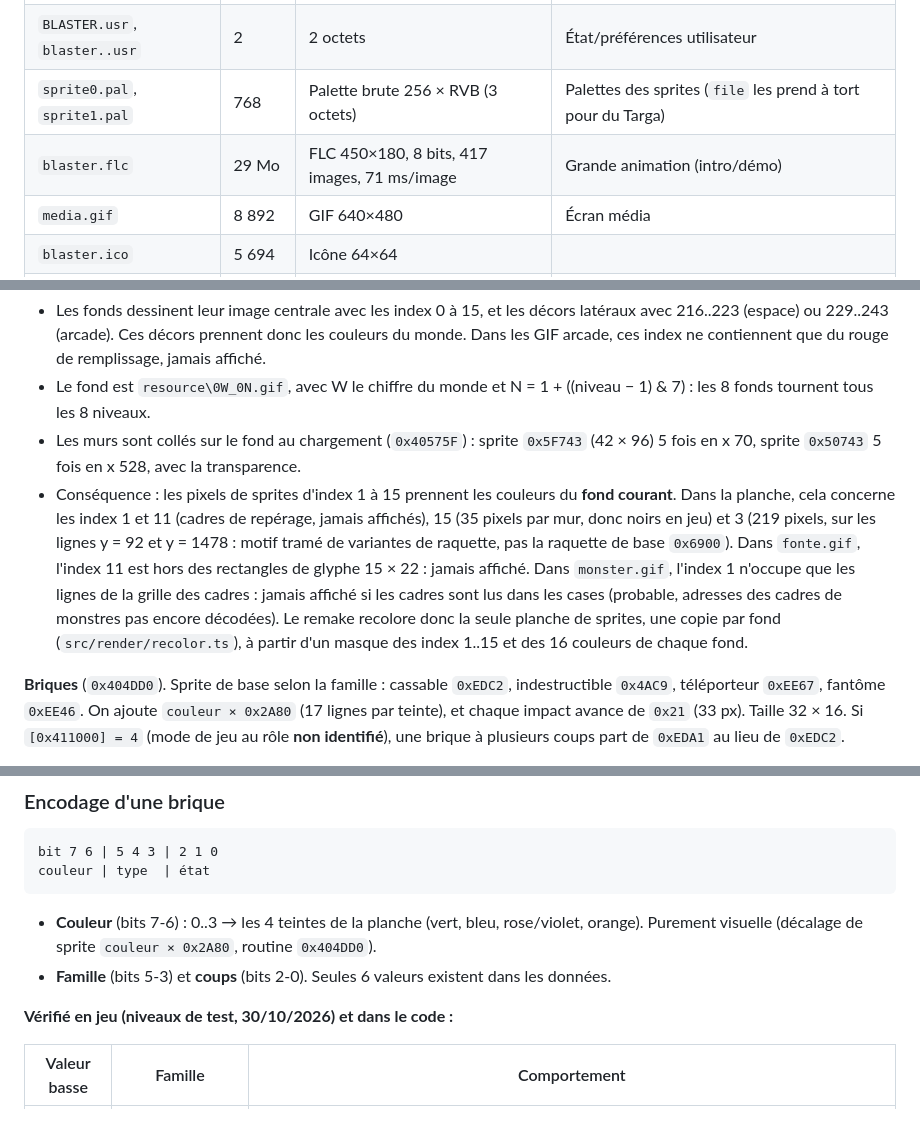
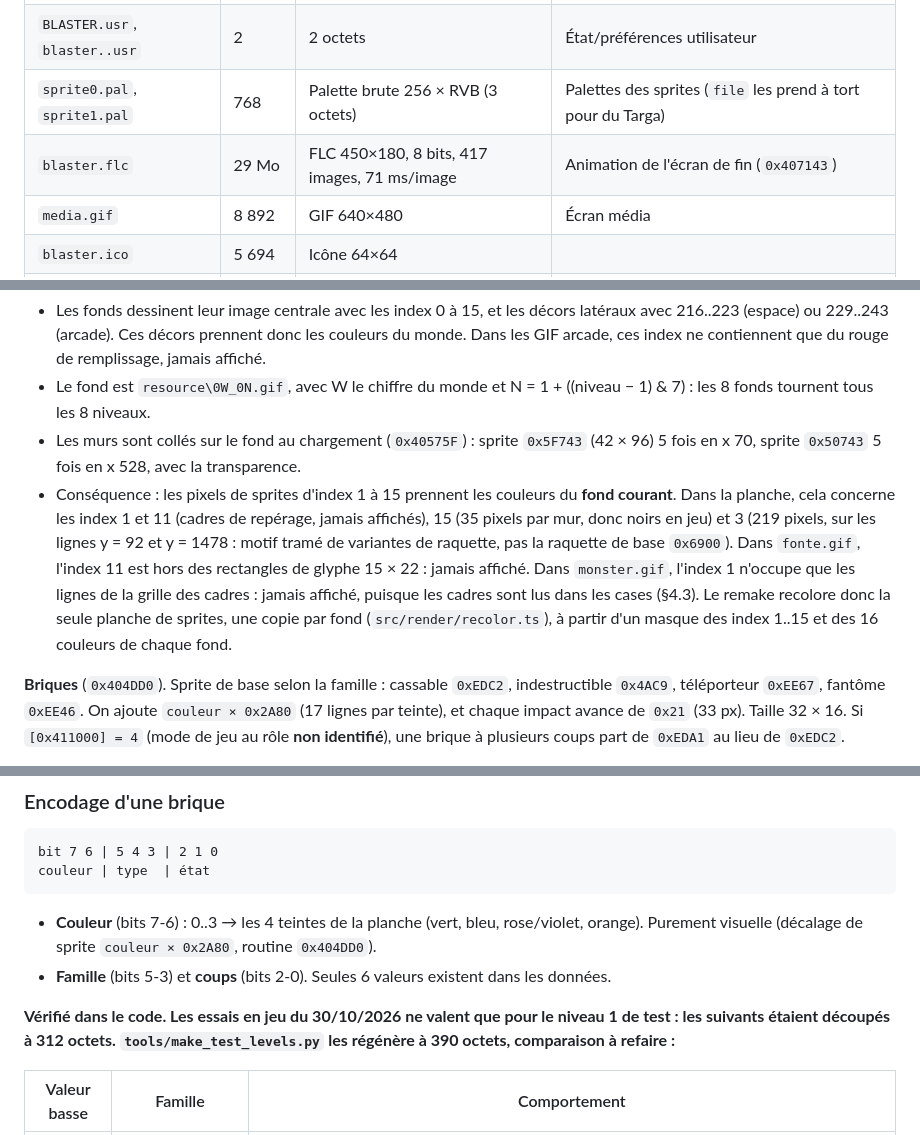
Before and after one commit to YoanCuervo/Brick-Blaster-Remastered, a Markdown page: BRICK_BLASTER_ANALYSE.md, 3 parts joined by grey strips. GitHub-like rendering.

```diff
--- a/BRICK_BLASTER_ANALYSE.md
+++ b/BRICK_BLASTER_ANALYSE.md
@@ -35,7 +35,7 @@ Aucun code source n'est disponible : le remake doit être une **réécriture**,
 | `blaster.scr` | 960 | Binaire chiffré : octet `i` XOR `(960 − i) & 0xFF` (vérifié, routine `0x408E99`) | Meilleurs scores |
 | `BLASTER.usr`, `blaster..usr` | 2 | 2 octets | État/préférences utilisateur |
 | `sprite0.pal`, `sprite1.pal` | 768 | Palette brute 256 × RVB (3 octets) | Palettes des sprites (`file` les prend à tort pour du Targa) |
-| `blaster.flc` | 29 Mo | FLC 450×180, 8 bits, 417 images, 71 ms/image | Grande animation (intro/démo) |
+| `blaster.flc` | 29 Mo | FLC 450×180, 8 bits, 417 images, 71 ms/image | Animation de l'écran de fin (`0x407143`) |
 | `media.gif` | 8 892 | GIF 640×480 | Écran média |
 | `blaster.ico` | 5 694 | Icône 64×64 | |
 | `VDMSound_2.0.4.msi` | 978 432 | Installeur MSI (2001) | Émulateur Sound Blaster pour jeux DOS sous NT — **inutile** ici (le jeu utilise DirectSound) |
@@ -145,7 +145,7 @@ Durées réelles en jeu (s), à 13 208 Hz (§4.5) : 0.30, 0.56, 1.63, 0.51, 0.64
 - Les fonds dessinent leur image centrale avec les index 0 à 15, et les décors latéraux avec 216..223 (espace) ou 229..243 (arcade). Ces décors prennent donc les couleurs du monde. Dans les GIF arcade, ces index ne contiennent que du rouge de remplissage, jamais affiché.
 - Le fond est `resource\0W_0N.gif`, avec W le chiffre du monde et N = 1 + ((niveau − 1) & 7) : les 8 fonds tournent tous les 8 niveaux.
 - Les murs sont collés sur le fond au chargement (`0x40575F`) : sprite `0x5F743` (42 × 96) 5 fois en x 70, sprite `0x50743` 5 fois en x 528, avec la transparence.
-- Conséquence : les pixels de sprites d'index 1 à 15 prennent les couleurs du **fond courant**. Dans la planche, cela concerne les index 1 et 11 (cadres de repérage, jamais affichés), 15 (35 pixels par mur, donc noirs en jeu) et 3 (219 pixels, sur les lignes y = 92 et y = 1478 : motif tramé de variantes de raquette, pas la raquette de base `0x6900`). Dans `fonte.gif`, l'index 11 est hors des rectangles de glyphe 15 × 22 : jamais affiché. Dans `monster.gif`, l'index 1 n'occupe que les lignes de la grille des cadres : jamais affiché si les cadres sont lus dans les cases (probable, adresses des cadres de monstres pas encore décodées). Le remake recolore donc la seule planche de sprites, une copie par fond (`src/render/recolor.ts`), à partir d'un masque des index 1..15 et des 16 couleurs de chaque fond.
+- Conséquence : les pixels de sprites d'index 1 à 15 prennent les couleurs du **fond courant**. Dans la planche, cela concerne les index 1 et 11 (cadres de repérage, jamais affichés), 15 (35 pixels par mur, donc noirs en jeu) et 3 (219 pixels, sur les lignes y = 92 et y = 1478 : motif tramé de variantes de raquette, pas la raquette de base `0x6900`). Dans `fonte.gif`, l'index 11 est hors des rectangles de glyphe 15 × 22 : jamais affiché. Dans `monster.gif`, l'index 1 n'occupe que les lignes de la grille des cadres : jamais affiché, puisque les cadres sont lus dans les cases (§4.3). Le remake recolore donc la seule planche de sprites, une copie par fond (`src/render/recolor.ts`), à partir d'un masque des index 1..15 et des 16 couleurs de chaque fond.
 
 **Briques** (`0x404DD0`). Sprite de base selon la famille : cassable `0xEDC2`, indestructible `0x4AC9`, téléporteur `0xEE67`, fantôme `0xEE46`. On ajoute `couleur × 0x2A80` (17 lignes par teinte), et chaque impact avance de `0x21` (33 px). Taille 32 × 16. Si `[0x411000] = 4` (mode de jeu au rôle **non identifié**), une brique à plusieurs coups part de `0xEDA1` au lieu de `0xEDC2`.
 
@@ -181,7 +181,7 @@ couleur | type  | état
 - **Couleur** (bits 7-6) : 0..3 → les 4 teintes de la planche (vert, bleu, rose/violet, orange). Purement visuelle (décalage de sprite `couleur × 0x2A80`, routine `0x404DD0`).
 - **Famille** (bits 5-3) et **coups** (bits 2-0). Seules 6 valeurs existent dans les données.
 
-**Vérifié en jeu (niveaux de test, 30/10/2026) et dans le code :**
+**Vérifié dans le code. Les essais en jeu du 30/10/2026 ne valent que pour le niveau 1 de test : les suivants étaient découpés à 312 octets. `tools/make_test_levels.py` les régénère à 390 octets, comparaison à refaire :**
 
 | Valeur basse | Famille | Comportement |
 |---|---|---|
```
Also changed, not shown: other parts of BRICK_BLASTER_ANALYSE.md (+16 -13 lines), CLAUDE.md (+3 -1 lines), docs/cadrage.md (+6 -6 lines).
